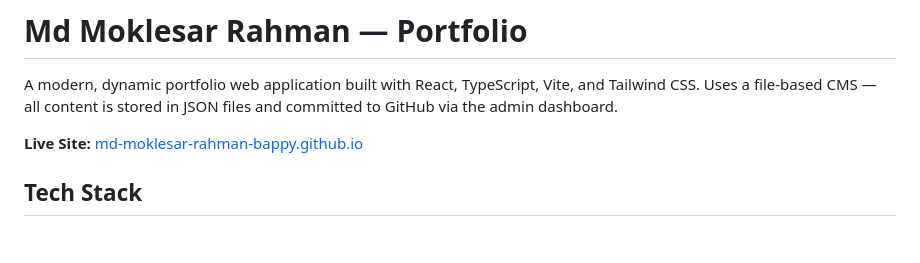
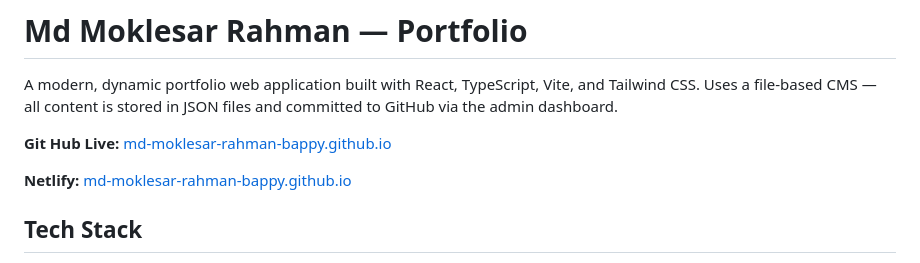
Before and after one commit to Md-Moklesar-Rahman-Bappy/Md-Moklesar-Rahman, a Markdown page: README.md, the part around the change. GitHub-like rendering; blank space fills up the shorter version.

Commit message:
Update README with live site and Netlify links
Updated live site links and added Netlify link.

```diff
--- a/README.md
+++ b/README.md
@@ -2,7 +2,9 @@
 
 A modern, dynamic portfolio web application built with React, TypeScript, Vite, and Tailwind CSS. Uses a file-based CMS — all content is stored in JSON files and committed to GitHub via the admin dashboard.
 
-**Live Site:** [md-moklesar-rahman-bappy.github.io](https://md-moklesar-rahman-bappy.github.io/Md-Moklesar-Rahman/)
+**Git Hub Live:** [md-moklesar-rahman-bappy.github.io](https://md-moklesar-rahman-bappy.github.io/Md-Moklesar-Rahman/)
+
+**Netlify:** [md-moklesar-rahman-bappy.github.io](https://mdmoklesarrahman.netlify.app)
 
 ## Tech Stack
 
```
